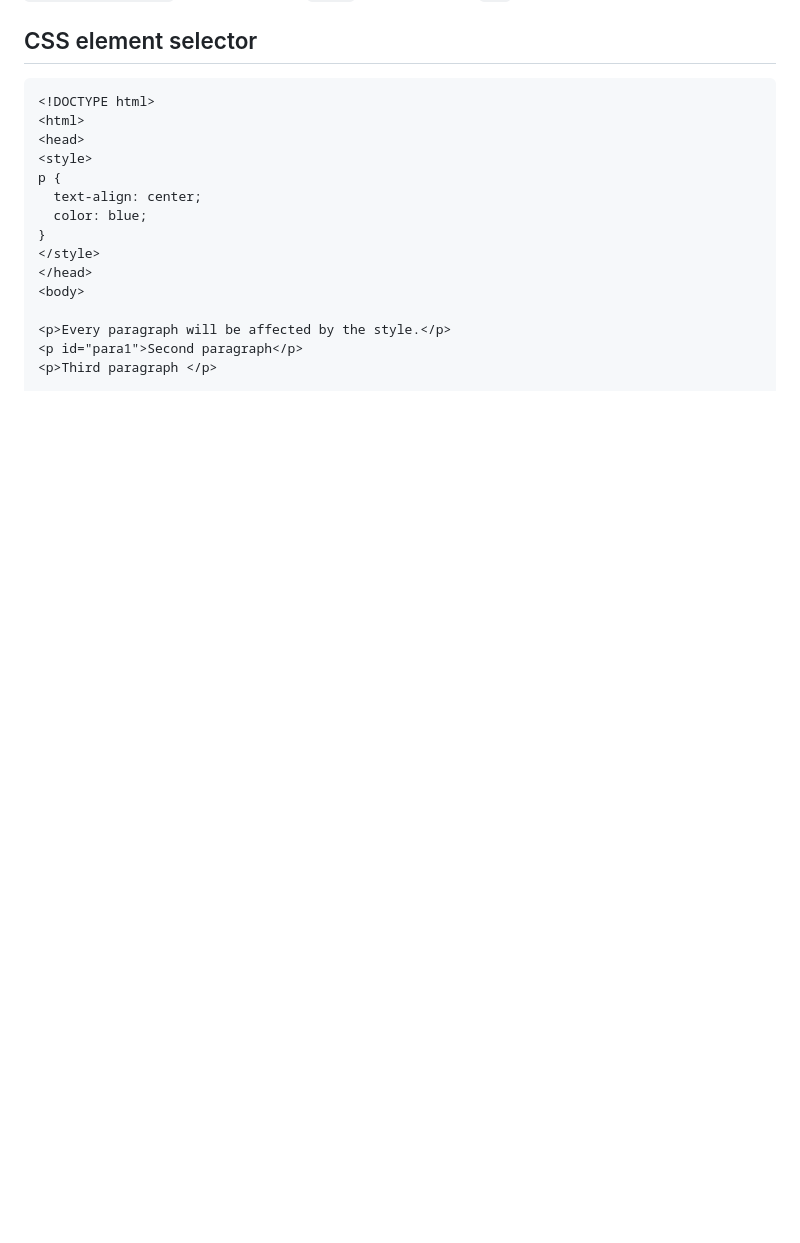
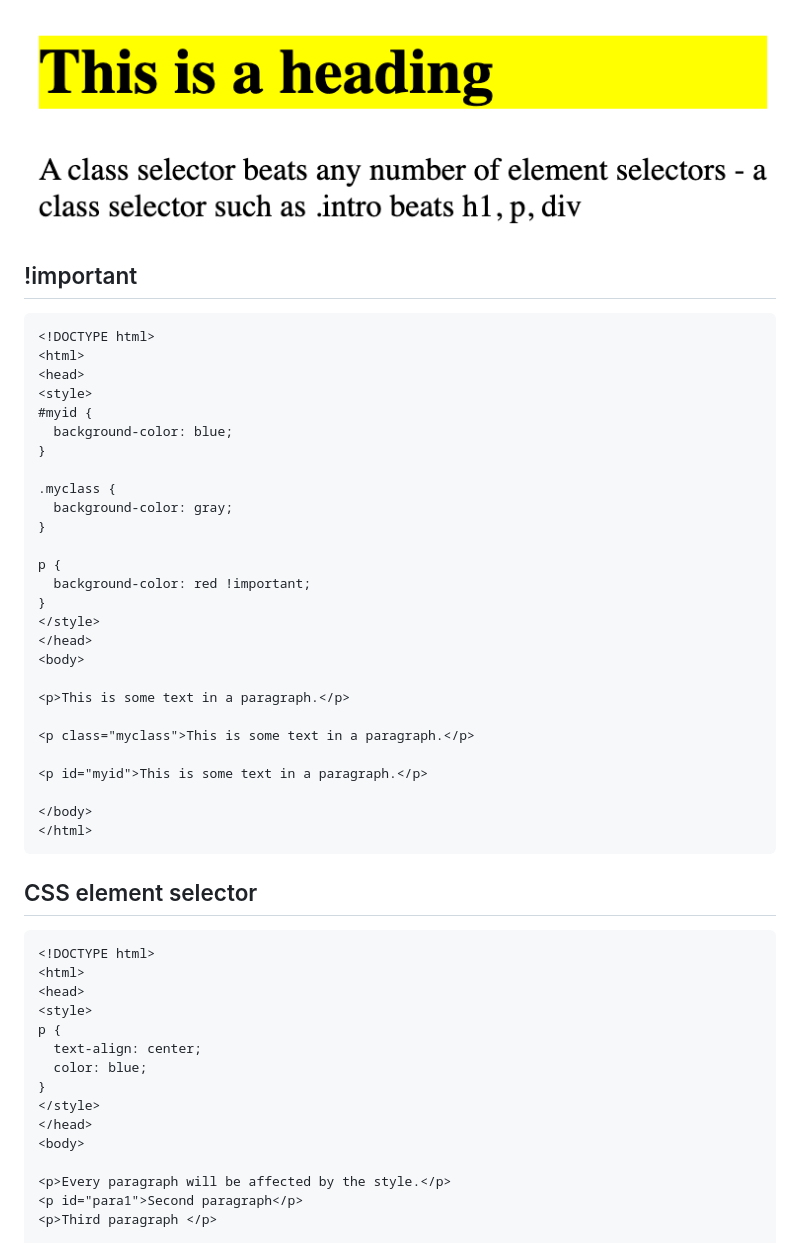
Before and after one commit to SunnyAris/CSS, a Markdown page: selectors.md, the part around the change printed below. Rendered like a GitHub page; pictures changed too: doc-files/c30.png (added); blank space fills up the shorter version.

````diff
--- a/selectors.md
+++ b/selectors.md
@@ -30,3 +137,37 @@ Selects all `<p>` elements
+![Alt text](doc-files/c30.png)
+
+## !important
+
+```
+<!DOCTYPE html>
+<html>
+<head>
+<style>
+#myid {
+  background-color: blue;
+}
+
+.myclass {
+  background-color: gray;
+}
+
+p {
+  background-color: red !important;
+}
+</style>
+</head>
+<body>
+
+<p>This is some text in a paragraph.</p>
+
+<p class="myclass">This is some text in a paragraph.</p>
+
+<p id="myid">This is some text in a paragraph.</p>
+
+</body>
+</html>
+```
+
 
 
 ## CSS element selector
````
Also changed, not shown: other parts of selectors.md (+107 -0 lines), borders.md (+48 -0 lines), doc-files/b15.png (added), doc-files/c27.png (added), doc-files/c28.png (added), doc-files/c29.png (added).
